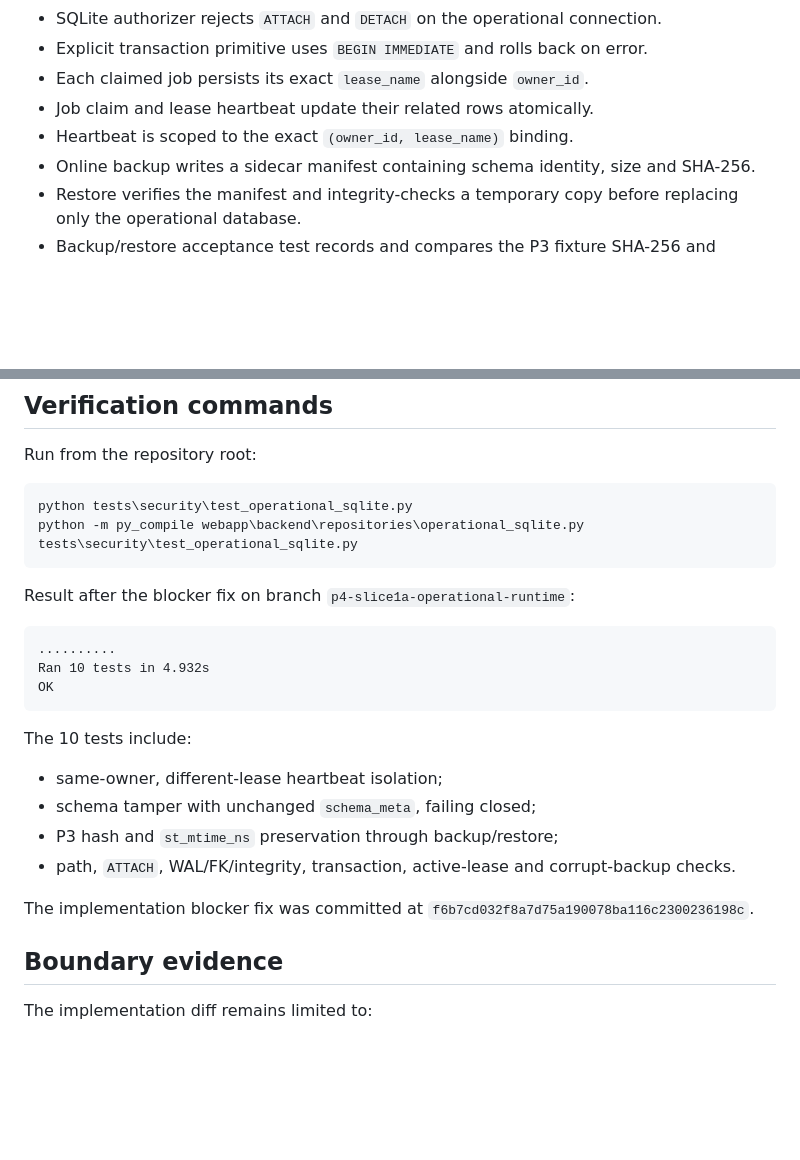
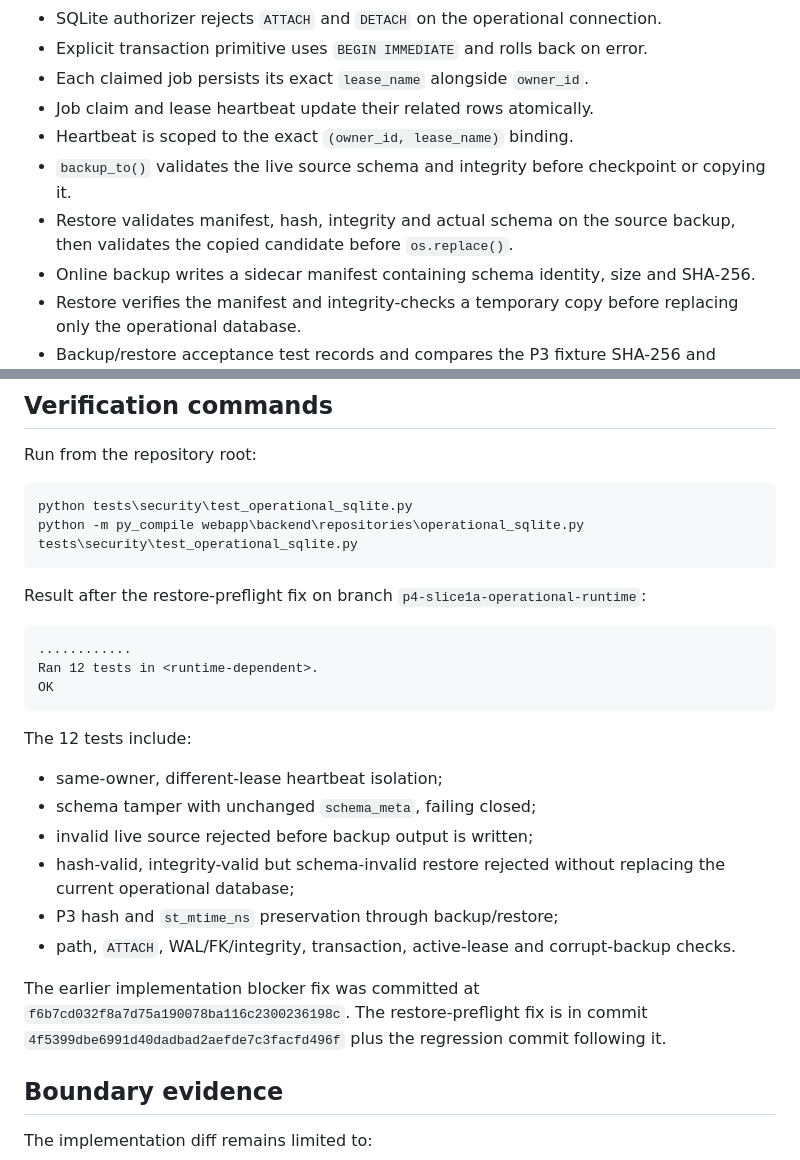
Before and after one commit to svhdtt13-gif/website, a Markdown page: docs/P4_SLICE1A_VERIFY.md, 2 parts joined by grey strips. GitHub-like rendering; blank space fills up the shorter version.

Commit message:
docs: record pre-replacement schema validation evidence

````diff
--- a/docs/P4_SLICE1A_VERIFY.md
+++ b/docs/P4_SLICE1A_VERIFY.md
@@ -28,6 +28,10 @@ as operational write targets.
 - Each claimed job persists its exact `lease_name` alongside `owner_id`.
 - Job claim and lease heartbeat update their related rows atomically.
 - Heartbeat is scoped to the exact `(owner_id, lease_name)` binding.
+- `backup_to()` validates the live source schema and integrity before checkpoint
+  or copying it.
+- Restore validates manifest, hash, integrity and actual schema on the source
+  backup, then validates the copied candidate before `os.replace()`.
 - Online backup writes a sidecar manifest containing schema identity, size and
   SHA-256.
 - Restore verifies the manifest and integrity-checks a temporary copy before
@@ -45,22 +49,28 @@ python tests\security\test_operational_sqlite.py
 python -m py_compile webapp\backend\repositories\operational_sqlite.py tests\security\test_operational_sqlite.py
 ```
 
-Result after the blocker fix on branch `p4-slice1a-operational-runtime`:
+Result after the restore-preflight fix on branch `p4-slice1a-operational-runtime`:
 
 ```text
-..........
-Ran 10 tests in 4.932s
+............
+Ran 12 tests in <runtime-dependent>.
 OK
 ```
 
-The 10 tests include:
+The 12 tests include:
 
 - same-owner, different-lease heartbeat isolation;
 - schema tamper with unchanged `schema_meta`, failing closed;
+- invalid live source rejected before backup output is written;
+- hash-valid, integrity-valid but schema-invalid restore rejected without
+  replacing the current operational database;
 - P3 hash and `st_mtime_ns` preservation through backup/restore;
 - path, `ATTACH`, WAL/FK/integrity, transaction, active-lease and corrupt-backup checks.
 
-The implementation blocker fix was committed at `f6b7cd032f8a7d75a190078ba116c2300236198c`.
+The earlier implementation blocker fix was committed at
+`f6b7cd032f8a7d75a190078ba116c2300236198c`. The restore-preflight fix is in
+commit `4f5399dbe6991d40dadbad2aefde7c3facfd496f` plus the regression commit
+following it.
 
 ## Boundary evidence
 
````
